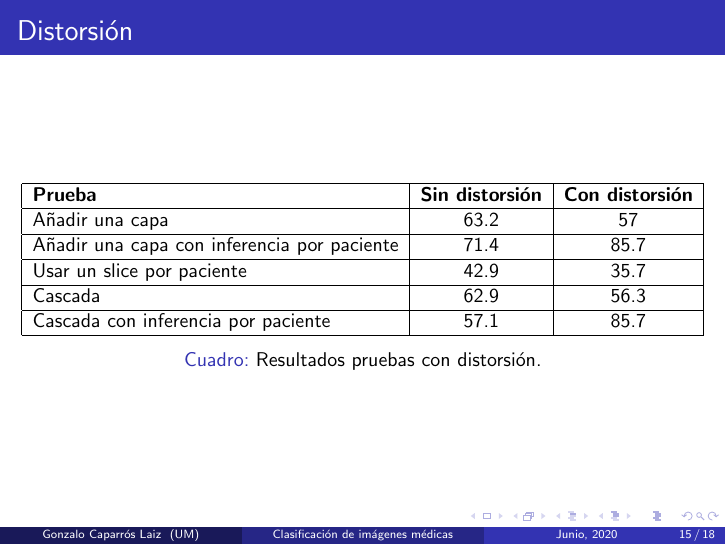
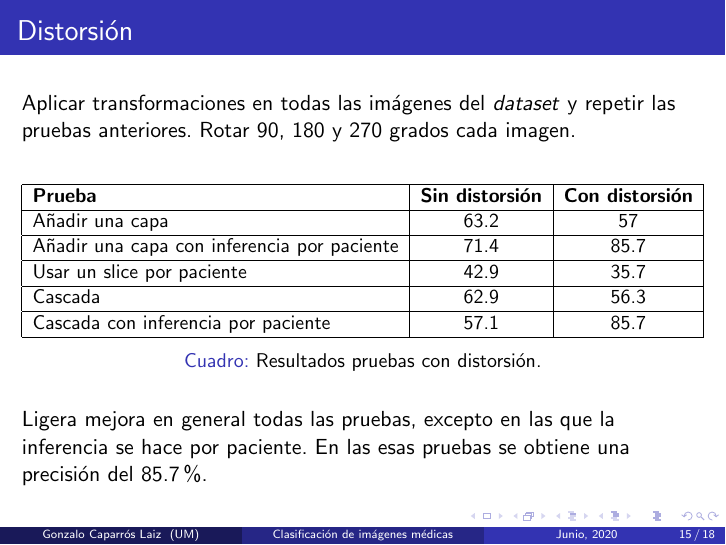
Before and after one commit to Gonzalocl/tfg, LaTeX slides (presentacion/presentacion.tex): page 15 of 18. Compiled offline with pdfLaTeX.

Commit message:
distorsion

```diff
--- a/presentacion/presentacion.tex
+++ b/presentacion/presentacion.tex
@@ -394,6 +394,8 @@ En una prueba ha tenido un efecto positivo y en otra ha tenido un efecto negativ
 \begin{frame}
 \frametitle{Distorsión}
 
+Aplicar transformaciones en todas las imágenes del \textit{dataset} y repetir las pruebas anteriores. Rotar 90, 180 y 270 grados cada imagen.
+
 \begin{table}[H]
 \centering
 \resizebox{\textwidth}{!}{%
@@ -409,6 +411,8 @@ Cascada con inferencia por paciente         & 57.1
 }
 \caption{Resultados pruebas con distorsión.}
 \end{table}
+
+Ligera mejora en general todas las pruebas, excepto en las que la inferencia se hace por paciente. En las esas pruebas se obtiene una precisión del 85.7\%.
 
 \end{frame}
 
```
